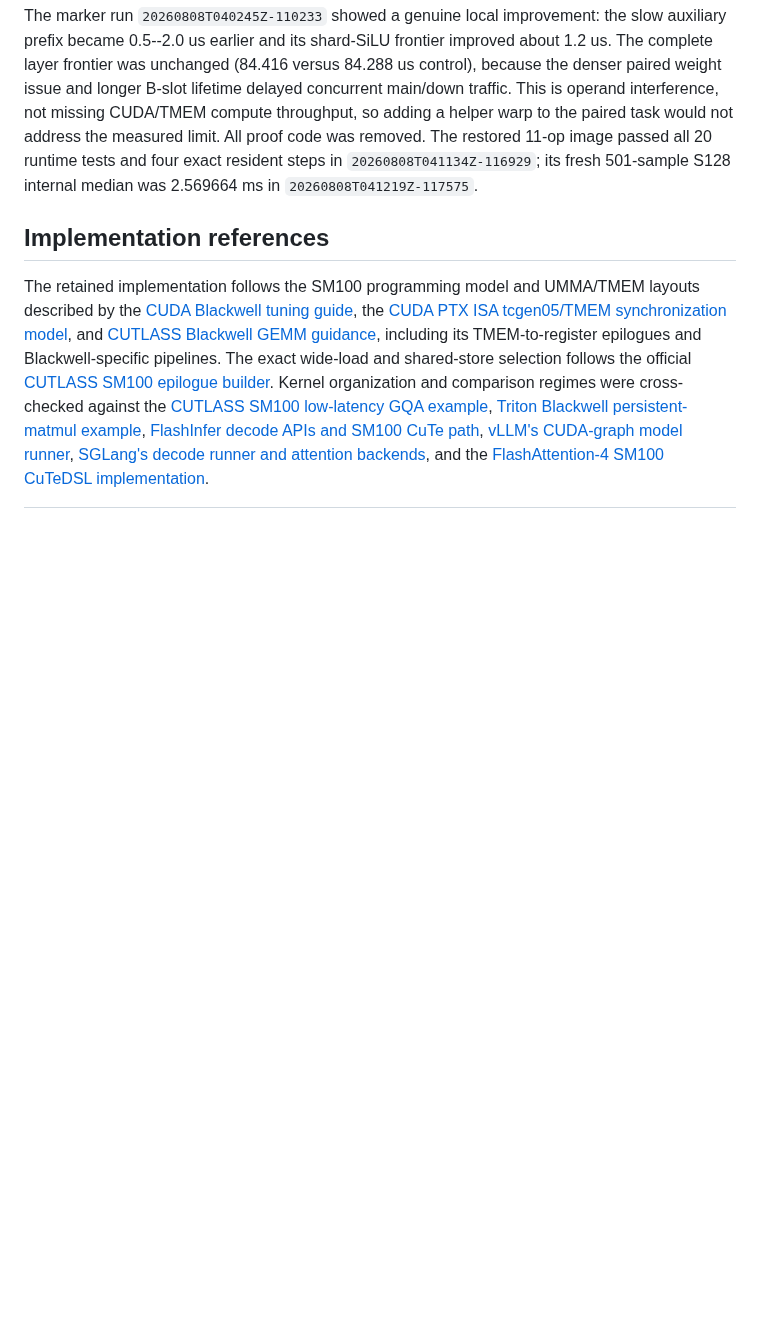
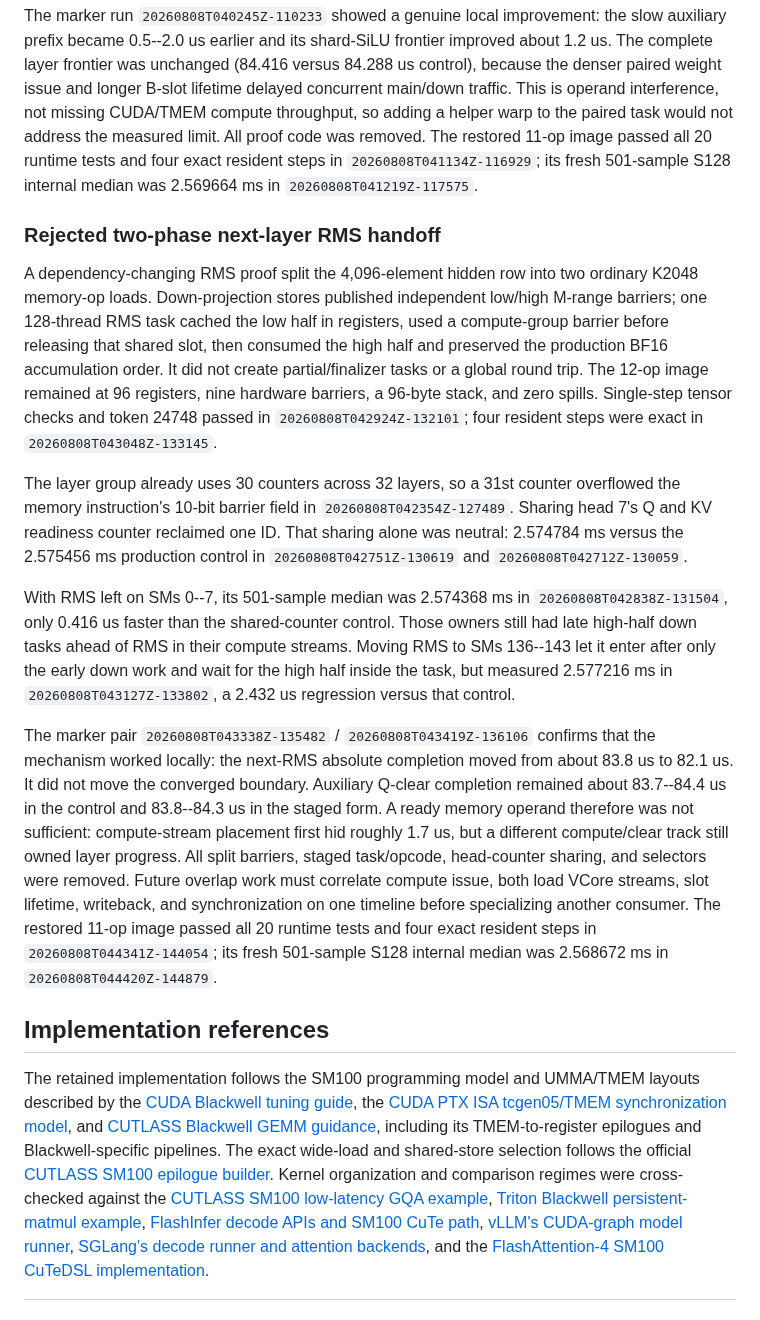
Before and after one commit to vdcores/vdcores, a Markdown page: benchmarks/README-blackwell.md, the part around the change. Drawn GitHub-style; blank space fills up the shorter version.

Commit message:
docs: close staged next-rms overlap study

```diff
--- a/benchmarks/README-blackwell.md
+++ b/benchmarks/README-blackwell.md
@@ -1204,6 +1204,49 @@ was removed. The restored 11-op image passed all 20 runtime tests and four
 exact resident steps in `20260808T041134Z-116929`; its fresh 501-sample S128
 internal median was 2.569664 ms in `20260808T041219Z-117575`.
 
+### Rejected two-phase next-layer RMS handoff
+
+A dependency-changing RMS proof split the 4,096-element hidden row into two
+ordinary K2048 memory-op loads. Down-projection stores published independent
+low/high M-range barriers; one 128-thread RMS task cached the low half in
+registers, used a compute-group barrier before releasing that shared slot,
+then consumed the high half and preserved the production BF16 accumulation
+order. It did not create partial/finalizer tasks or a global round trip. The
+12-op image remained at 96 registers, nine hardware barriers, a 96-byte stack,
+and zero spills. Single-step tensor checks and token 24748 passed in
+`20260808T042924Z-132101`; four resident steps were exact in
+`20260808T043048Z-133145`.
+
+The layer group already uses 30 counters across 32 layers, so a 31st counter
+overflowed the memory instruction's 10-bit barrier field in
+`20260808T042354Z-127489`. Sharing head 7's Q and KV readiness counter
+reclaimed one ID. That sharing alone was neutral: 2.574784 ms versus the
+2.575456 ms production control in `20260808T042751Z-130619` and
+`20260808T042712Z-130059`.
+
+With RMS left on SMs 0--7, its 501-sample median was 2.574368 ms in
+`20260808T042838Z-131504`, only 0.416 us faster than the shared-counter
+control. Those owners still had late high-half down tasks ahead of RMS in
+their compute streams. Moving RMS to SMs 136--143 let it enter after only the
+early down work and wait for the high half inside the task, but measured
+2.577216 ms in `20260808T043127Z-133802`, a 2.432 us regression versus that
+control.
+
+The marker pair `20260808T043338Z-135482` /
+`20260808T043419Z-136106` confirms that the mechanism worked locally: the
+next-RMS absolute completion moved from about 83.8 us to 82.1 us. It did not
+move the converged boundary. Auxiliary Q-clear completion remained about
+83.7--84.4 us in the control and 83.8--84.3 us in the staged form. A ready
+memory operand therefore was not sufficient: compute-stream placement first
+hid roughly 1.7 us, but a different compute/clear track still owned layer
+progress. All split barriers, staged task/opcode, head-counter sharing, and
+selectors were removed. Future overlap work must correlate compute issue,
+both load VCore streams, slot lifetime, writeback, and synchronization on one
+timeline before specializing another consumer.
+The restored 11-op image passed all 20 runtime tests and four exact resident
+steps in `20260808T044341Z-144054`; its fresh 501-sample S128 internal median
+was 2.568672 ms in `20260808T044420Z-144879`.
+
 ## Implementation references
 
 The retained implementation follows the SM100 programming model and UMMA/TMEM
```
Also changed, not shown: 1 other file.
